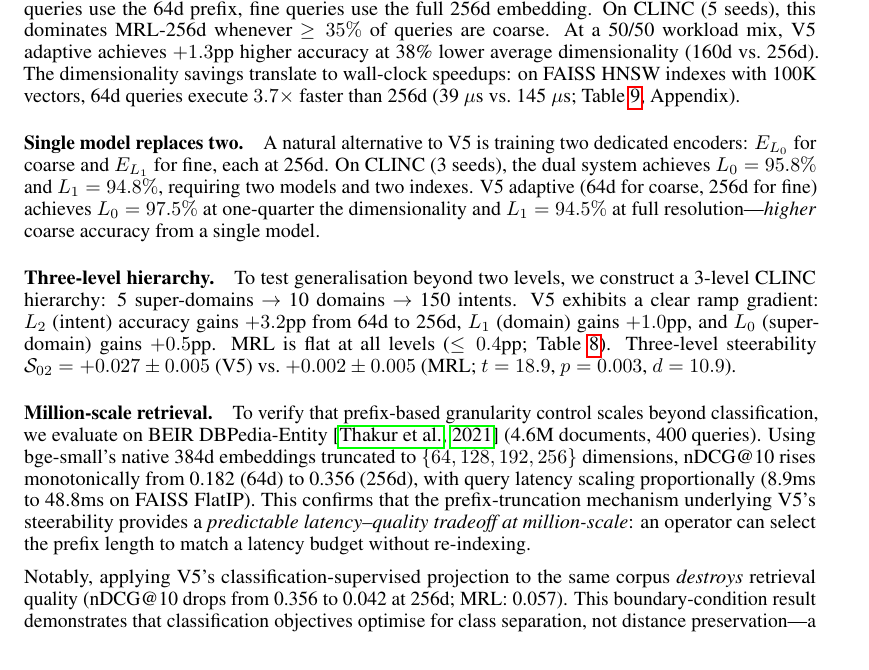
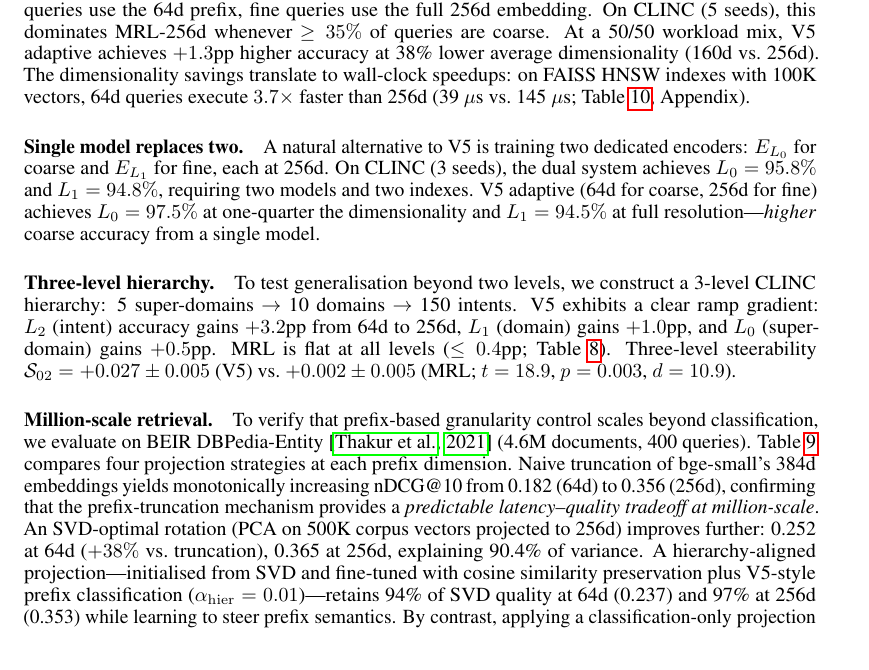
Before and after one commit to dl1683/ai-moonshots, a LaTeX paper (moonshot-fractal-embeddings/paper/fractal_embeddings.tex): part of page 11 of 20, cut so that both start at the same text. Compiled offline with pdfLaTeX.

Commit message:
Update paper with SVD + contrastive projection BEIR results table
Co-Authored-By: Claude Opus 4.6 <noreply@anthropic.com>

```diff
--- a/moonshot-fractal-embeddings/paper/fractal_embeddings.tex
+++ b/moonshot-fractal-embeddings/paper/fractal_embeddings.tex
@@ -579,8 +579,9 @@ $L_2$ (150 intent) & V5  & 92.7 & 94.7 & 95.4 & 95.9 \\
 
 \paragraph{Million-scale retrieval.}
 To verify that prefix-based granularity control scales beyond classification, we evaluate on BEIR DBPedia-Entity~\citep{thakur2021beir} (4.6M documents, 400 queries).
-Using bge-small's native 384d embeddings truncated to $\{64, 128, 192, 256\}$ dimensions, nDCG@10 rises monotonically from 0.182 (64d) to 0.356 (256d), with query latency scaling proportionally (8.9ms to 48.8ms on FAISS FlatIP).
-This confirms that the prefix-truncation mechanism underlying V5's steerability provides a \emph{predictable latency--quality tradeoff at million-scale}: an operator can select the prefix length to match a latency budget without re-indexing.
+Table~\ref{tab:beir} compares four projection strategies at each prefix dimension.
+Naive truncation of bge-small's 384d embeddings yields monotonically increasing nDCG@10 from 0.182 (64d) to 0.356 (256d), confirming that the prefix-truncation mechanism provides a \emph{predictable latency--quality tradeoff at million-scale}.
+An SVD-optimal rotation (PCA on 500K corpus vectors projected to 256d) improves further: 0.252 at 64d ($+38\%$ vs.\ truncation), 0.365 at 256d, explaining 90.4\% of variance.
+A hierarchy-aligned projection---initialised from SVD and fine-tuned with cosine similarity preservation plus V5-style prefix classification ($\alpha_{\mathrm{hier}} = 0.01$)---retains 94\% of SVD quality at 64d (0.237) and 97\% at 256d (0.353) while learning to steer prefix semantics.
+By contrast, applying a classification-only projection \emph{destroys} retrieval (nDCG@10 $= 0.042$ at 256d; $-88\%$), confirming that distance preservation is essential for ad-hoc retrieval.
 
-Notably, applying V5's classification-supervised projection to the same corpus \emph{destroys} retrieval quality (nDCG@10 drops from 0.356 to 0.042 at 256d; MRL: 0.057).
-This boundary-condition result demonstrates that classification objectives optimise for class separation, not distance preservation---a finding consistent with Theorem~\ref{thm:goldilocks}'s capacity-demand framing: the projection head allocates capacity to the 14-class boundary, not the fine-grained similarity structure required for ad-hoc retrieval across 4.6M diverse documents.
```
Also changed, not shown: moonshot-fractal-embeddings/paper/fractal_embeddings.tex (16 more changed lines).
